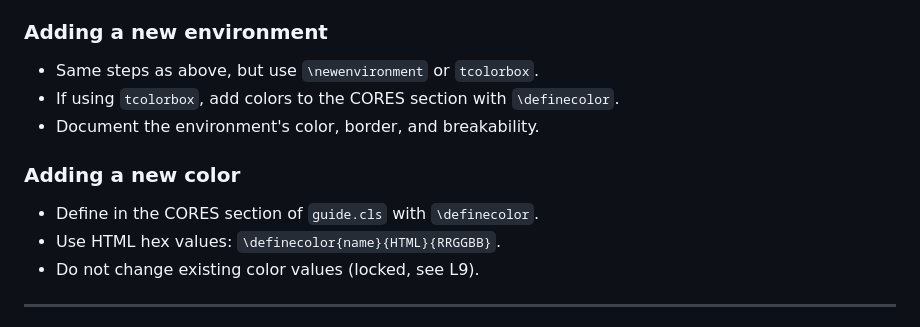
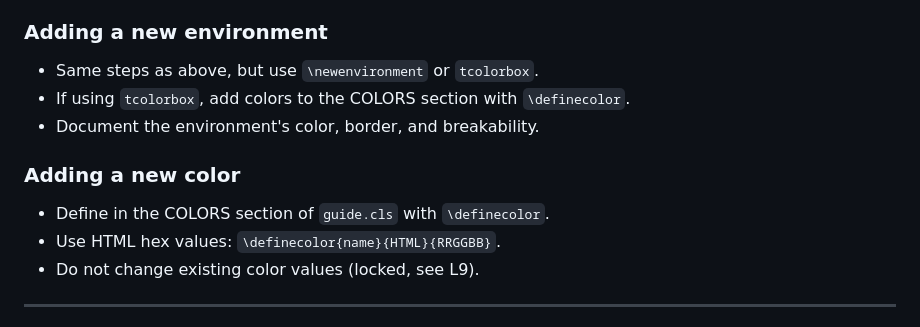
Before and after one commit to RaulMyron/Huawei-doc-templates, a Markdown page: AGENTS.md, the part around the change. Rendered like a GitHub page.

```diff
--- a/AGENTS.md
+++ b/AGENTS.md
@@ -244,11 +244,11 @@ at the repo root registers `templates/` as a discovery path.
 
 ### Adding a new environment
 - Same steps as above, but use `\newenvironment` or `tcolorbox`.
-- If using `tcolorbox`, add colors to the CORES section with `\definecolor`.
+- If using `tcolorbox`, add colors to the COLORS section with `\definecolor`.
 - Document the environment's color, border, and breakability.
 
 ### Adding a new color
-- Define in the CORES section of `guide.cls` with `\definecolor`.
+- Define in the COLORS section of `guide.cls` with `\definecolor`.
 - Use HTML hex values: `\definecolor{name}{HTML}{RRGGBB}`.
 - Do not change existing color values (locked, see L9).
 
```
Also changed, not shown: templates/guide/SKILL.md (+8 -0 lines).
